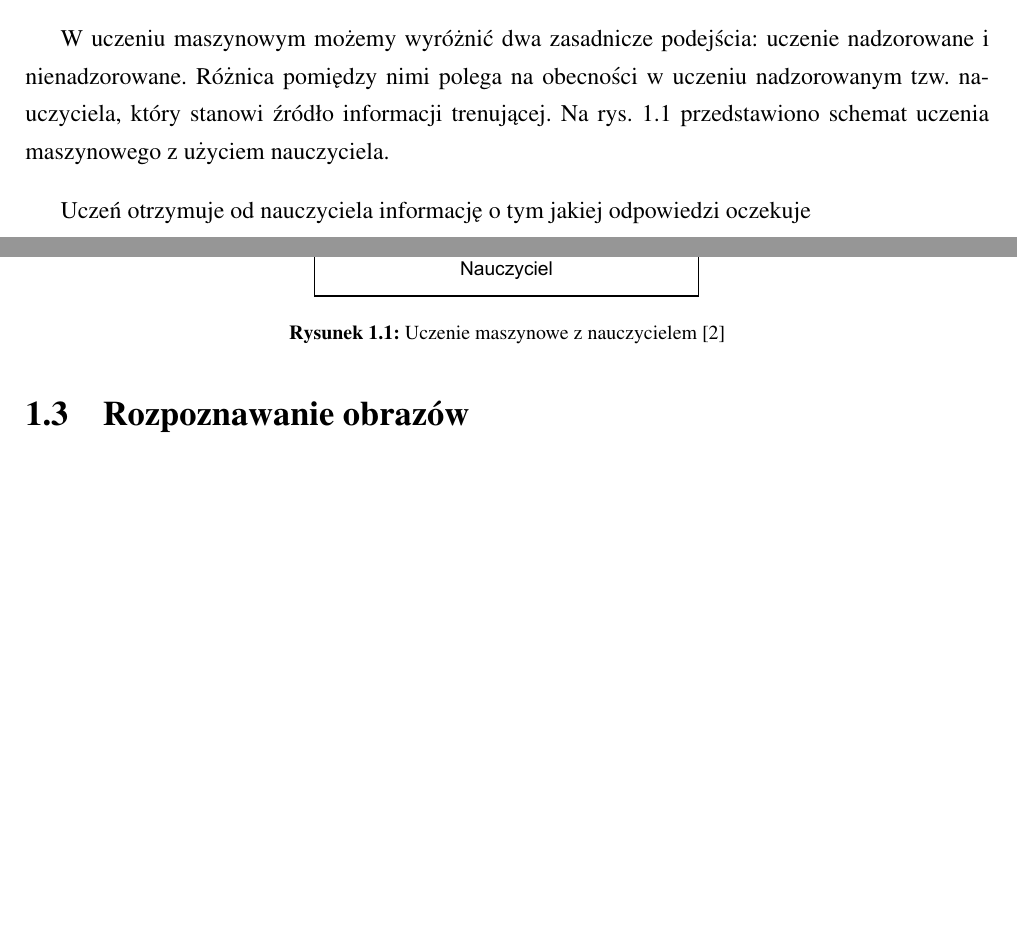
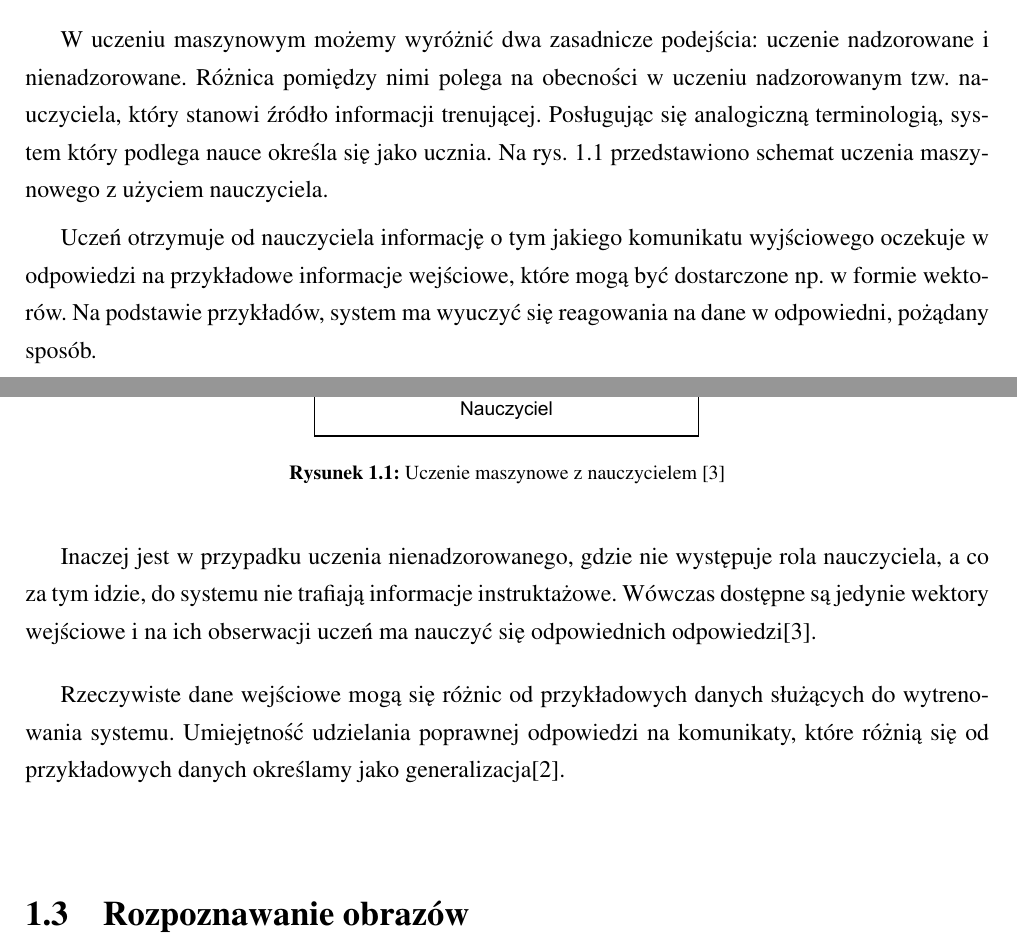
Before and after one commit to michalcichon/praca-magisterska, a LaTeX thesis (praca_magisterska.tex, which reads 01_podstawy_teoretyczne.tex): two parts of pages 13 and 14 of 28, joined at a grey line, cut so that both start at the same text, the shorter picture padded with empty space. Compiled offline with pdfLaTeX.

Commit message:
Supervised learning

```diff
--- a/01_podstawy_teoretyczne.tex
+++ b/01_podstawy_teoretyczne.tex
@@ -10,9 +10,7 @@ Systemy te ulegają nieustannej modyfikacji, zmieniają swoje wewnętrzne parame
 
 \section{Uczenie nadzorowane i nienadzorowane}
 
-W uczeniu maszynowym możemy wyróżnić dwa zasadnicze podejścia: uczenie nadzorowane i nienadzorowane. Różnica pomiędzy nimi polega na obecności w uczeniu nadzorowanym tzw. nauczyciela, który stanowi źródło informacji trenującej. Na rys. \ref{fig:supervised-learning} przedstawiono schemat uczenia maszynowego z użyciem nauczyciela.
-
-Uczeń otrzymuje od nauczyciela informację o tym jakiej odpowiedzi oczekuje
+W uczeniu maszynowym możemy wyróżnić dwa zasadnicze podejścia: uczenie nadzorowane i nienadzorowane. Różnica pomiędzy nimi polega na obecności w uczeniu nadzorowanym tzw. nauczyciela, który stanowi źródło informacji trenującej. Posługując się analogiczną terminologią, system który podlega nauce określa się jako ucznia. Na rys. \ref{fig:supervised-learning} przedstawiono schemat uczenia maszynowego z użyciem nauczyciela.
 
 \begin{figure}[h]
 	\centering
@@ -20,6 +18,16 @@ Uczeń otrzymuje od nauczyciela informację o tym jakiej odpowiedzi oczekuje
 	\caption{Uczenie maszynowe z nauczycielem \cite{CICHOSZ00}}
 	\label{fig:supervised-learning}
 \end{figure}
+
+Uczeń otrzymuje od nauczyciela informację o tym jakiego komunikatu wyjściowego oczekuje w odpowiedzi na przykładowe informacje wejściowe, które mogą być dostarczone np. w formie wektorów. Na podstawie przykładów, system ma wyuczyć się reagowania na dane w odpowiedni, pożądany sposób.
+
+%Uczenie nadzorowane przydaje się szczególnie do rozwiązania problemów związanych z klasyfikacją.
+
+Inaczej jest w przypadku uczenia nienadzorowanego, gdzie nie występuje rola nauczyciela, a co za tym idzie, do systemu nie trafiają informacje instruktażowe. Wówczas dostępne są jedynie wektory wejściowe i na ich obserwacji uczeń ma nauczyć się odpowiednich odpowiedzi\cite{CICHOSZ00}.
+%TODO napisac o zastosowaniu.. gdzies to bylo napisane
+%TODO napisac co sie bardziej nadaje do rozwiazania problemy pracy mgr
+
+Rzeczywiste dane wejściowe mogą się różnic od przykładowych danych służących do wytrenowania systemu. Umiejętność udzielania poprawnej odpowiedzi na komunikaty, które różnią się od przykładowych danych określamy jako generalizacja\cite{BISHOP06}.
 
 \section{Rozpoznawanie obrazów}
 %TODO ????
```
Also changed, not shown: bibliography.tex (+1 -2 lines), 01_podstawy_teoretyczne.tex (2 more changed lines).
